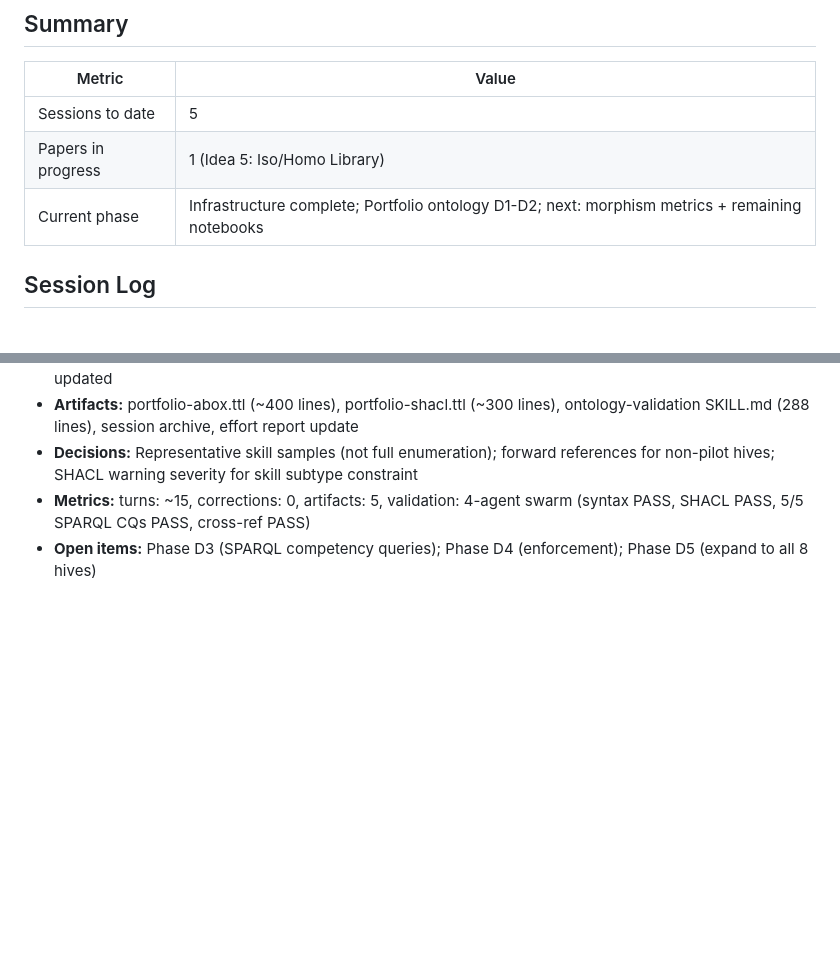
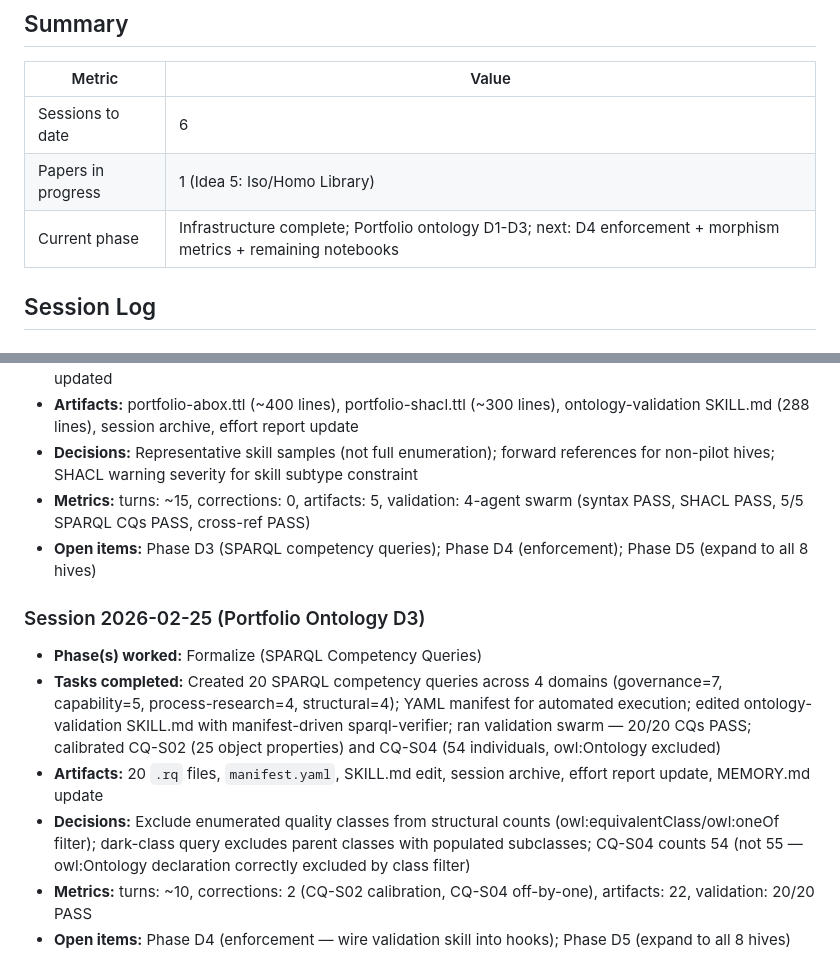
Before and after one commit to DocWach/PostWach, a Markdown page: Papers/SE_Math_Foundations/effort_report.md, 2 parts joined by grey strips. GitHub-like rendering; blank space fills up the shorter version.

Commit message:
Update effort report: Portfolio Ontology D3 session (20 SPARQL CQs)

```diff
--- a/Papers/SE_Math_Foundations/effort_report.md
+++ b/Papers/SE_Math_Foundations/effort_report.md
@@ -3,9 +3,9 @@
 ## Summary
 | Metric | Value |
 |--------|-------|
-| Sessions to date | 5 |
+| Sessions to date | 6 |
 | Papers in progress | 1 (Idea 5: Iso/Homo Library) |
-| Current phase | Infrastructure complete; Portfolio ontology D1-D2; next: morphism metrics + remaining notebooks |
+| Current phase | Infrastructure complete; Portfolio ontology D1-D3; next: D4 enforcement + morphism metrics + remaining notebooks |
 
 ## Session Log
 ### Session 2026-02-13
@@ -53,3 +53,11 @@
 - **Decisions:** Representative skill samples (not full enumeration); forward references for non-pilot hives; SHACL warning severity for skill subtype constraint
 - **Metrics:** turns: ~15, corrections: 0, artifacts: 5, validation: 4-agent swarm (syntax PASS, SHACL PASS, 5/5 SPARQL CQs PASS, cross-ref PASS)
 - **Open items:** Phase D3 (SPARQL competency queries); Phase D4 (enforcement); Phase D5 (expand to all 8 hives)
+
+### Session 2026-02-25 (Portfolio Ontology D3)
+- **Phase(s) worked:** Formalize (SPARQL Competency Queries)
+- **Tasks completed:** Created 20 SPARQL competency queries across 4 domains (governance=7, capability=5, process-research=4, structural=4); YAML manifest for automated execution; edited ontology-validation SKILL.md with manifest-driven sparql-verifier; ran validation swarm — 20/20 CQs PASS; calibrated CQ-S02 (25 object properties) and CQ-S04 (54 individuals, owl:Ontology excluded)
+- **Artifacts:** 20 `.rq` files, `manifest.yaml`, SKILL.md edit, session archive, effort report update, MEMORY.md update
+- **Decisions:** Exclude enumerated quality classes from structural counts (owl:equivalentClass/owl:oneOf filter); dark-class query excludes parent classes with populated subclasses; CQ-S04 counts 54 (not 55 — owl:Ontology declaration correctly excluded by class filter)
+- **Metrics:** turns: ~10, corrections: 2 (CQ-S02 calibration, CQ-S04 off-by-one), artifacts: 22, validation: 20/20 PASS
+- **Open items:** Phase D4 (enforcement — wire validation skill into hooks); Phase D5 (expand to all 8 hives)
```
